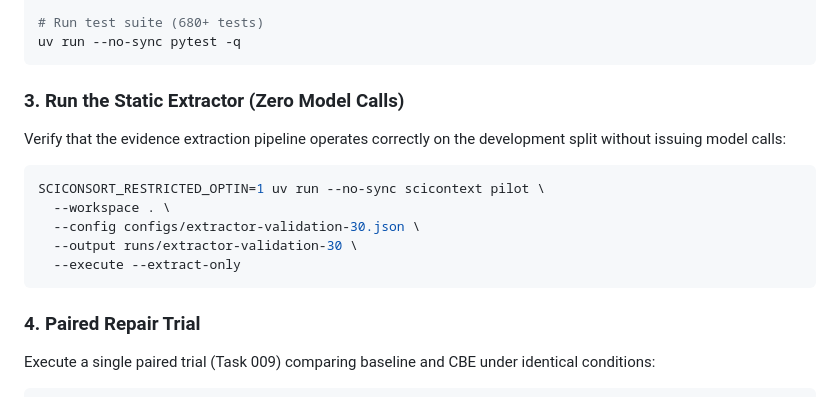
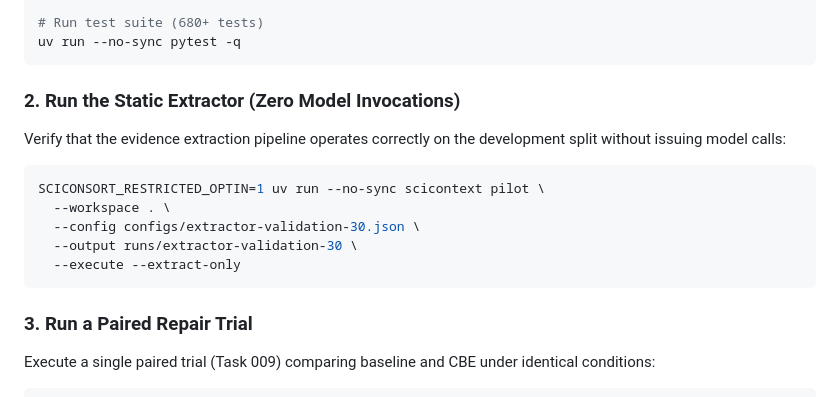
Before and after one commit to rajarshighoshal/computation-boundary-evidence, a Markdown page: README.md, the part around the change. Drawn GitHub-style.

Commit message:
Clean up README and REPRODUCTION: remove informal notes, provide direct instructions

````diff
--- a/README.md
+++ b/README.md
@@ -114,7 +114,7 @@ uv sync --python 3.12 --locked --extra test --extra runner
 uv run --no-sync pytest -q
 ```
 
-### 3. Run the Static Extractor (Zero Model Calls)
+### 2. Run the Static Extractor (Zero Model Invocations)
 
 Verify that the evidence extraction pipeline operates correctly on the development split without issuing model calls:
 
@@ -126,7 +126,7 @@ SCICONSORT_RESTRICTED_OPTIN=1 uv run --no-sync scicontext pilot \
   --execute --extract-only
 ```
 
-### 4. Paired Repair Trial
+### 3. Run a Paired Repair Trial
 
 Execute a single paired trial (Task 009) comparing baseline and CBE under identical conditions:
 
````
Also changed, not shown: REPRODUCTION.md (+85 -74 lines).
